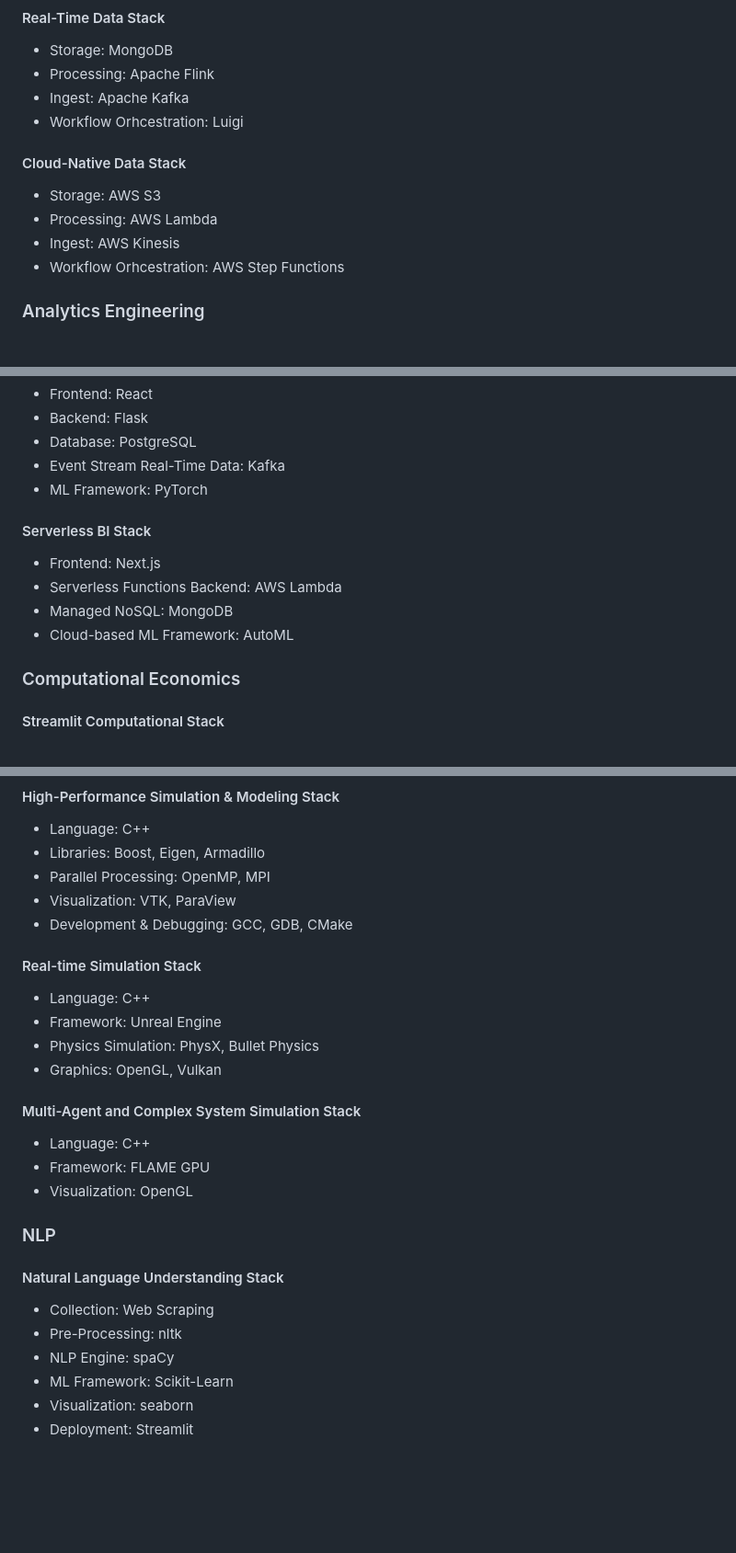
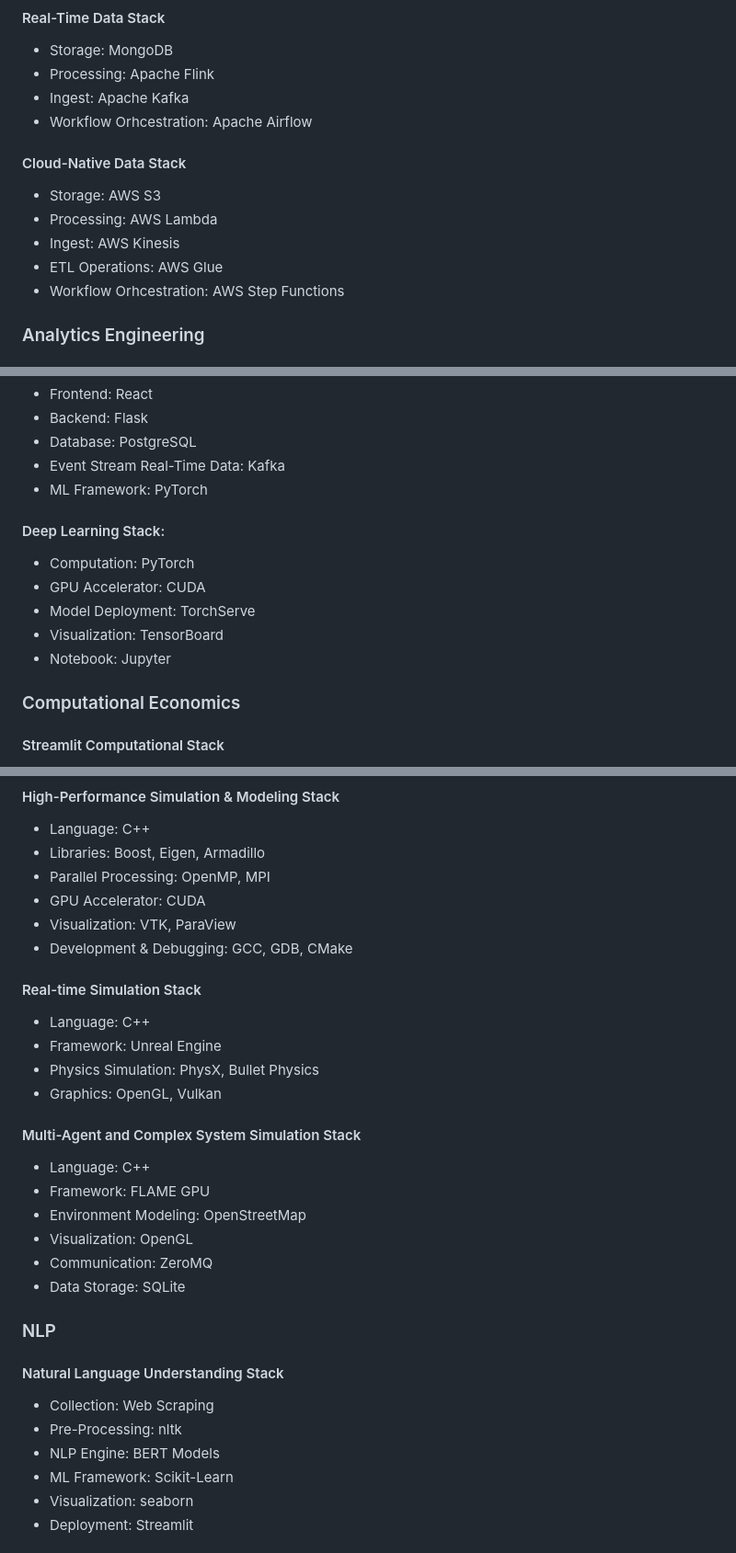
Before and after one commit to zachpinto/zachpinto.github.io, a Markdown page: README.md, 3 parts joined by grey strips. Shown at 92% size. Drawn GitHub-style; blank space fills up the shorter version.

```diff
--- a/README.md
+++ b/README.md
@@ -27,11 +26,12 @@
 - Storage: MongoDB
 - Processing: Apache Flink
 - Ingest: Apache Kafka
-- Workflow Orhcestration: Luigi
+- Workflow Orhcestration: Apache Airflow
 #### Cloud-Native Data Stack
 - Storage: AWS S3
 - Processing: AWS Lambda
 - Ingest: AWS Kinesis
+- ETL Operations: AWS Glue
 - Workflow Orhcestration: AWS Step Functions
 
 ### Analytics Engineering
@@ -64,11 +64,12 @@
 - Database: PostgreSQL
 - Event Stream Real-Time Data: Kafka
 - ML Framework: PyTorch
-#### Serverless BI Stack
-- Frontend: Next.js
-- Serverless Functions Backend: AWS Lambda
-- Managed NoSQL: MongoDB
-- Cloud-based ML Framework: AutoML
+#### Deep Learning Stack:
+- Computation: PyTorch
+- GPU Accelerator: CUDA
+- Model Deployment: TorchServe
+- Visualization: TensorBoard
+- Notebook: Jupyter
 
 ### Computational Economics
 #### Streamlit Computational Stack
@@ -95,6 +96,7 @@
 - Language: C++
 - Libraries: Boost, Eigen, Armadillo
 - Parallel Processing: OpenMP, MPI
+- GPU Accelerator: CUDA
 - Visualization: VTK, ParaView
 - Development & Debugging: GCC, GDB, CMake
 #### Real-time Simulation Stack
@@ -105,13 +107,16 @@
 #### Multi-Agent and Complex System Simulation Stack
 - Language: C++
 - Framework: FLAME GPU
+- Environment Modeling: OpenStreetMap
 - Visualization: OpenGL
+- Communication: ZeroMQ
+- Data Storage: SQLite
 
 ### NLP
 #### Natural Language Understanding Stack
 - Collection: Web Scraping
 - Pre-Processing: nltk
-- NLP Engine: spaCy
+- NLP Engine: BERT Models
 - ML Framework: Scikit-Learn
 - Visualization: seaborn
 - Deployment: Streamlit
```
Also changed, not shown: other parts of README.md (+2 -3 lines).
